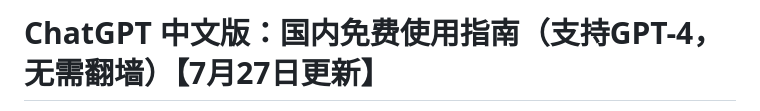
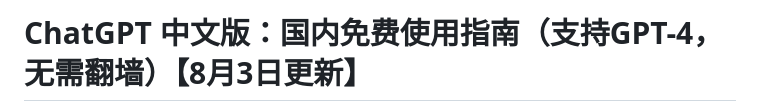
Before and after one commit to chatgpt-website/chatgpt-guide, a Markdown page: README.md, the part around the change printed below. GitHub-like rendering.

```diff
--- a/README.md
+++ b/README.md
@@ -1,2 +1,2 @@
-# ChatGPT 中文版：国内免费使用指南（支持GPT-4，无需翻墙）【7月27日更新】
+# ChatGPT 中文版：国内免费使用指南（支持GPT-4，无需翻墙）【8月3日更新】
 
```
Also changed, not shown: other parts of README.md (+1 -1 lines).
